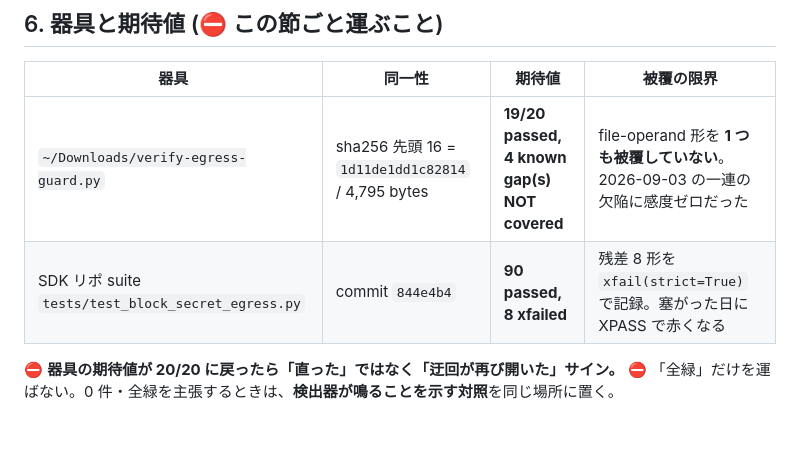
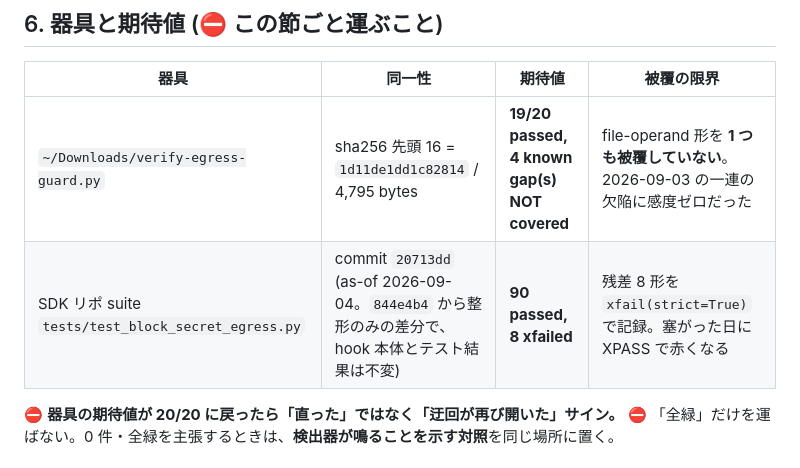
Before and after one commit to theosera/obsidian-ai-pipeline, a Markdown page: docs/security/secret-guard-layers.md, the part around the change. Rendered like a GitHub page; blank space fills up the shorter version.

```diff
--- a/docs/security/secret-guard-layers.md
+++ b/docs/security/secret-guard-layers.md
@@ -124,7 +124,7 @@ pipeline-youtube-SDK ツリー内の該当名ファイル: 0 件 (陽性対照 `
 | 器具 | 同一性 | 期待値 | 被覆の限界 |
 |---|---|---|---|
 | `~/Downloads/verify-egress-guard.py` | sha256 先頭 16 = `1d11de1dd1c82814` / 4,795 bytes | **19/20 passed, 4 known gap(s) NOT covered** | file-operand 形を **1 つも被覆していない**。2026-09-03 の一連の欠陥に感度ゼロだった |
-| SDK リポ suite `tests/test_block_secret_egress.py` | commit `844e4b4` | **90 passed, 8 xfailed** | 残差 8 形を `xfail(strict=True)` で記録。塞がった日に XPASS で赤くなる |
+| SDK リポ suite `tests/test_block_secret_egress.py` | commit `20713dd` (as-of 2026-09-04。`844e4b4` から整形のみの差分で、hook 本体とテスト結果は不変) | **90 passed, 8 xfailed** | 残差 8 形を `xfail(strict=True)` で記録。塞がった日に XPASS で赤くなる |
 
 ⛔ **器具の期待値が 20/20 に戻ったら「直った」ではなく「迂回が再び開いた」サイン。**
 ⛔ 「全緑」だけを運ばない。0 件・全緑を主張するときは、**検出器が鳴ることを示す対照**を同じ場所に置く。
```
Also changed, not shown: docs/security/handover-residual-tasks.md (+15 -4 lines).
